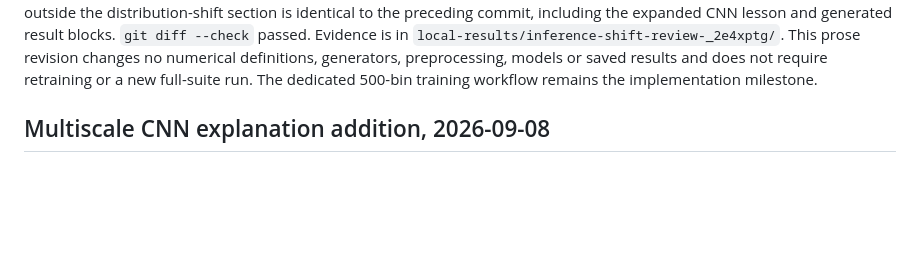
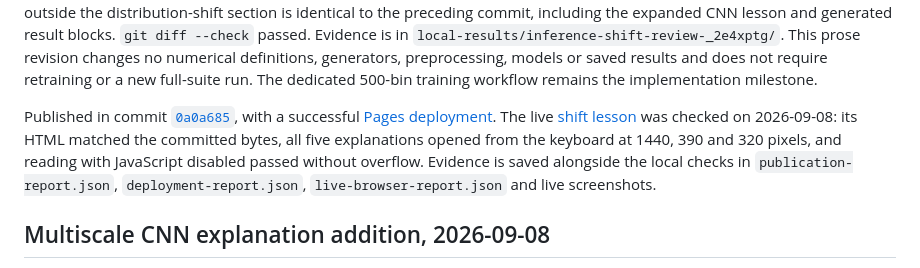
Before and after one commit to zetanaut/NMR-AI, a Markdown page: notes/project-status.md, the part around the change. Rendered like a GitHub page; blank space fills up the shorter version.

Commit message:
Record inference shift lesson publication checks

```diff
--- a/notes/project-status.md
+++ b/notes/project-status.md
@@ -42,6 +42,16 @@ passed. Evidence is in `local-results/inference-shift-review-_2e4xptg/`.
 This prose revision changes no numerical definitions, generators, preprocessing,
 models or saved results and does not require retraining or a new full-suite run.
 The dedicated 500-bin training workflow remains the implementation milestone.
+
+Published in commit
+[`0a0a685`](https://github.com/zetanaut/NMR-AI/commit/0a0a6850ab487c7ef8934b48f48b7b5922d4910b),
+with a successful [Pages deployment](https://github.com/zetanaut/NMR-AI/actions/runs/34288176961).
+The live [shift lesson](https://zetanaut.github.io/NMR-AI/#distribution-shift)
+was checked on 2026-09-08: its HTML matched the committed bytes, all five
+explanations opened from the keyboard at 1440, 390 and 320 pixels, and reading
+with JavaScript disabled passed without overflow. Evidence is saved alongside
+the local checks in `publication-report.json`, `deployment-report.json`,
+`live-browser-report.json` and live screenshots.
 
 ## Multiscale CNN explanation addition, 2026-09-08
 
```
